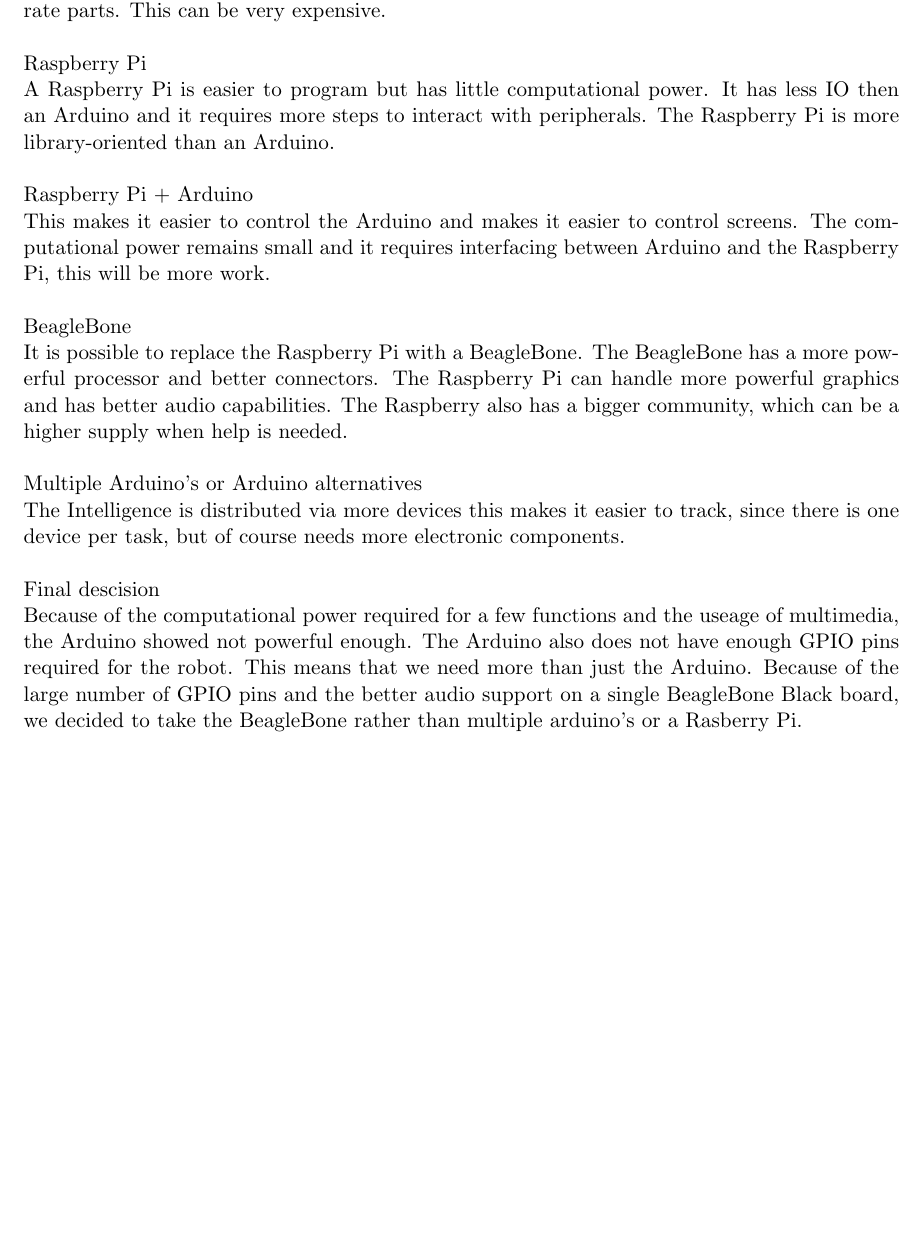
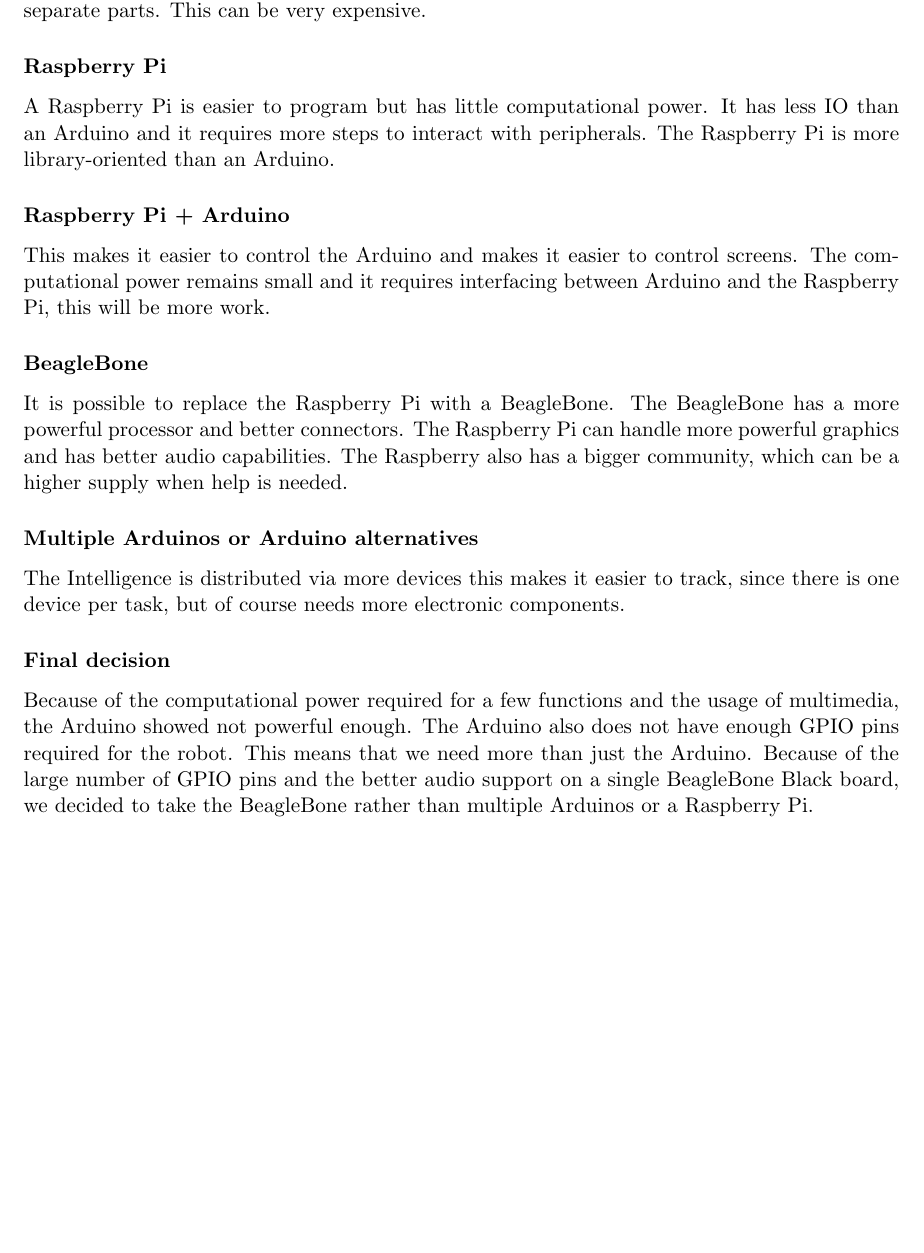
Before and after one commit to thijser/robotica-minor-5, a LaTeX thesis (LaTeX/Process report 1.tex): part of page 51 of 134, cut so that both start at the same text, the shorter picture padded with empty space. Compiled offline with pdfLaTeX.

Commit message:
copy pasted compopts

```diff
--- a/LaTeX/Process report 1.tex
+++ b/LaTeX/Process report 1.tex
@@ -768,16 +755,0 @@
-The Arduino is given more part to make up for its less optimal qualities, like more memory space and more computational power. This construction has a higher power consumption and probably needs cooling. This also requires a computer to deconstruct or ordering a lot of separate parts. This can be very expensive.\\
-\\
-Raspberry Pi\\
-A Raspberry Pi is easier to program but has little computational power. It has less IO then an Arduino and it requires more steps to interact with peripherals. The Raspberry Pi is more library-oriented than an Arduino.\\
-\\
-Raspberry Pi + Arduino\\
-This makes it easier to control the Arduino and makes it easier to control screens. The computational power remains small and it requires interfacing between Arduino and the Raspberry Pi, this will be more work. \\
-\\
-BeagleBone\\
-It is possible to replace the Raspberry Pi with a BeagleBone. The BeagleBone has a more powerful processor and better connectors. The Raspberry Pi can handle more powerful graphics and has better audio capabilities. The Raspberry also has a bigger community, which can be a higher supply when help is needed. \\
-\\
-Multiple Arduino’s or Arduino alternatives\\
-The Intelligence is distributed via more devices this makes it easier to track, since there is one device per task, but of course needs more electronic components. \\
-\\
-Final descision\\
-Because of the computational power required for a few functions and the useage of multimedia, the Arduino showed not powerful enough. The Arduino also does not have enough GPIO pins required for the robot. This means that we need more than just the Arduino. Because of the large number of GPIO pins and the better audio support on a single BeagleBone Black board, we decided to take the BeagleBone rather than multiple arduino’s or a Rasberry Pi.
@@ -784,3 +764,14 @@
+The Arduino is given more part to make up for its less optimal qualities, like more memory space and more computational power. This construction has a higher power consumption and probably needs cooling. This also requires a computer to deconstruct or ordering a lot of separate parts. This can be very expensive.
+\subsubsection{Raspberry Pi}
+A Raspberry Pi is easier to program but has little computational power. It has less IO than an Arduino and it requires more steps to interact with peripherals. The Raspberry Pi is more library-oriented than an Arduino.
+\subsubsection{Raspberry Pi + Arduino}
+This makes it easier to control the Arduino and makes it easier to control screens. The computational power remains small and it requires interfacing between Arduino and the Raspberry Pi, this will be more work.
+\subsubsection{BeagleBone}
+It is possible to replace the Raspberry Pi with a BeagleBone. The BeagleBone has a more powerful processor and better connectors. The Raspberry Pi can handle more powerful graphics and has better audio capabilities. The Raspberry also has a bigger community, which can be a higher supply when help is needed.
+\subsubsection{Multiple Arduinos or Arduino alternatives}
+The Intelligence is distributed via more devices this makes it easier to track, since there is one device per task, but of course needs more electronic components.
+\subsubsection{Final decision}
+Because of the computational power required for a few functions and the usage of multimedia, the Arduino showed not powerful enough. The Arduino also does not have enough GPIO pins required for the robot. This means that we need more than just the Arduino. Because of the large number of GPIO pins and the better audio support on a single BeagleBone Black board, we decided to take the BeagleBone rather than multiple Arduinos or a Raspberry Pi.
 
 \newpage
 \subsection{Circuit design}
```
Also changed, not shown: LaTeX/Process report 1.tex (26 more changed lines).
